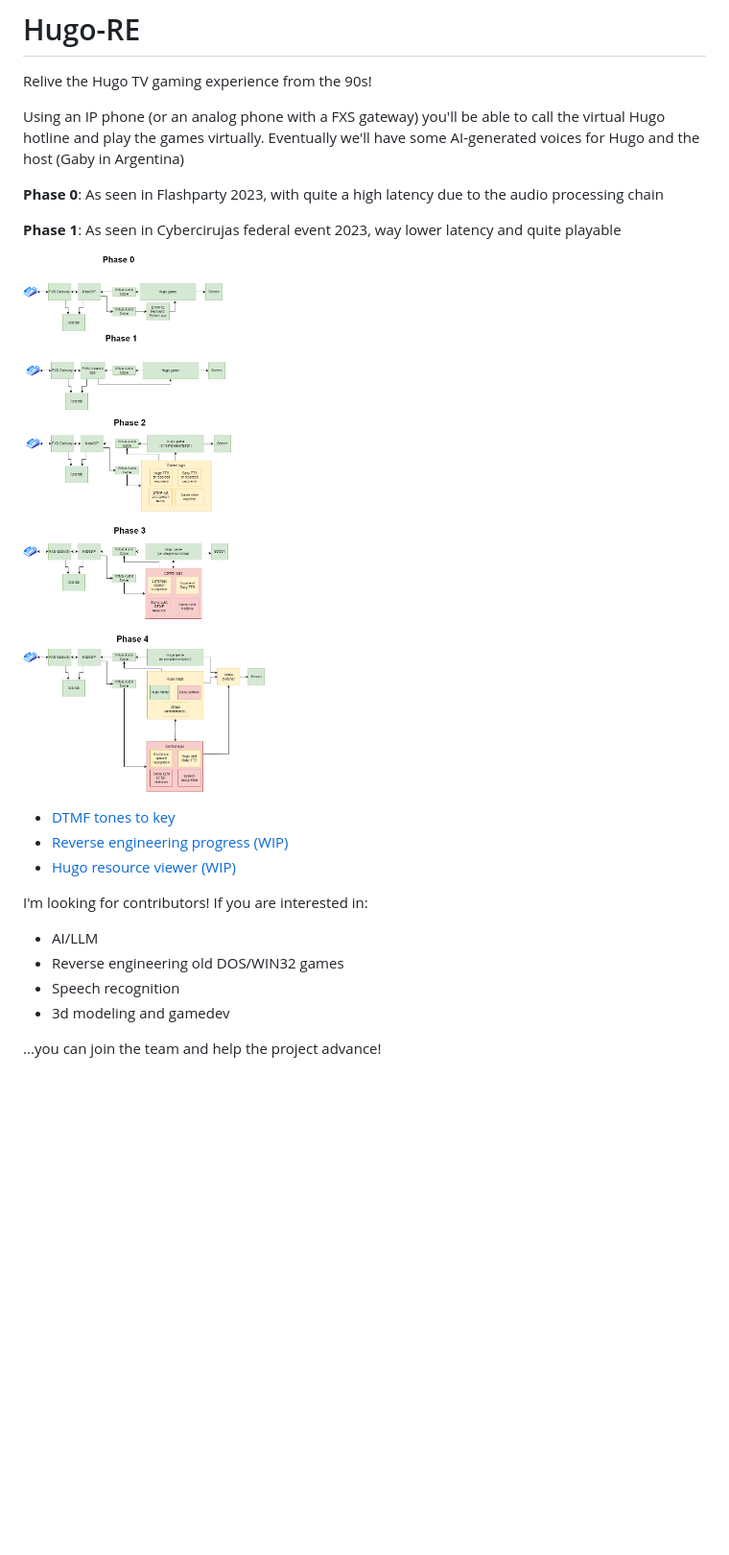
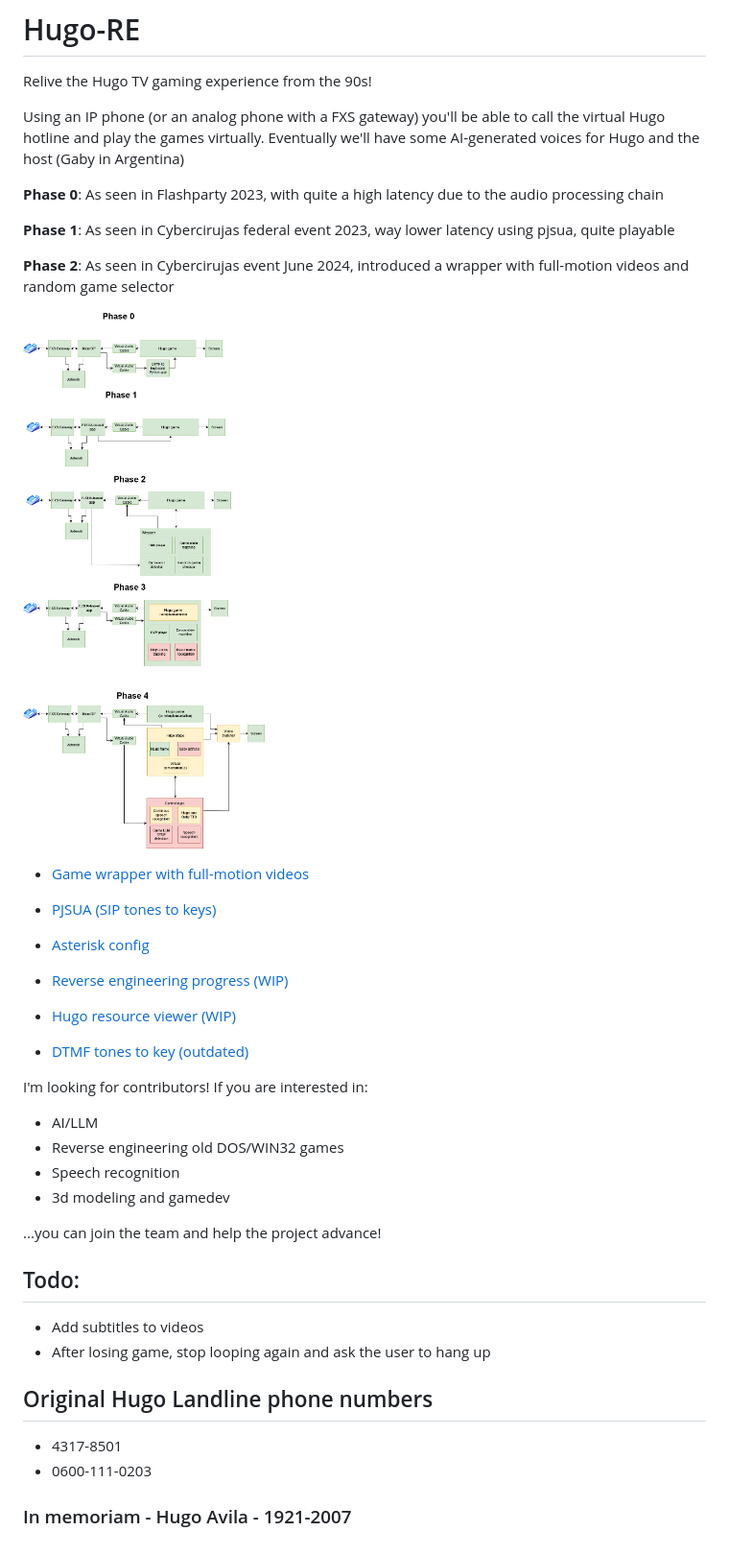
Before and after one commit to gzalo/hugo-re, a Markdown page: README.md, the part around the change. Shown: that part at 96% size. GitHub-like rendering; pictures changed too: docs/hugoremake.drawio.png; blank space fills up the shorter version.

Commit message:
Update repo based on latest changes

```diff
--- a/README.md
+++ b/README.md
@@ -6,13 +6,19 @@ Eventually we'll have some AI-generated voices for Hugo and the host (Gaby in Ar
 
 **Phase 0**: As seen in Flashparty 2023, with quite a high latency due to the audio processing chain
 
-**Phase 1**: As seen in Cybercirujas federal event 2023, way lower latency and quite playable
+**Phase 1**: As seen in Cybercirujas federal event 2023, way lower latency using pjsua, quite playable
+
+**Phase 2**: As seen in Cybercirujas event June 2024, introduced a wrapper with full-motion videos and random game selector
 
 ![Remake](docs/hugoremake.drawio.png)
 
-- [DTMF tones to key](dtmf-to-keys/)
+- [Game wrapper with full-motion videos](game/)
+- [PJSUA (SIP tones to keys)](pjsua-to-keys/)
+- [Asterisk config](asterisk-config/)
+
 - [Reverse engineering progress (WIP)](docs/reverse.md)
 - [Hugo resource viewer (WIP)](viewer/)
+- [DTMF tones to key (outdated)](dtmf-to-keys/)
 
 I'm looking for contributors! If you are interested in:
 - AI/LLM
@@ -21,3 +27,13 @@ I'm looking for contributors! If you are interested in:
 - 3d modeling and gamedev
 
 ...you can join the team and help the project advance!
+
+## Todo:
+- Add subtitles to videos
+- After losing game, stop looping again and ask the user to hang up
+
+## Original Hugo Landline phone numbers
+- 4317-8501
+- 0600-111-0203
+
+### In memoriam - Hugo Avila - 1921-2007
```
Also changed, not shown: game/README.md (added, +9 -0 lines), 7 other files.
